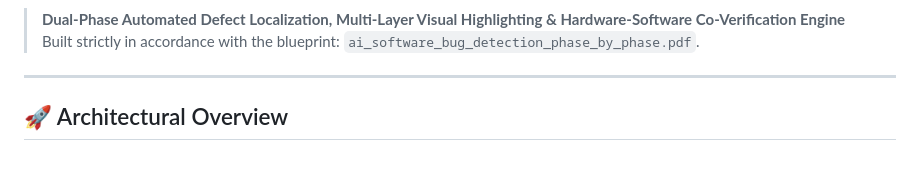
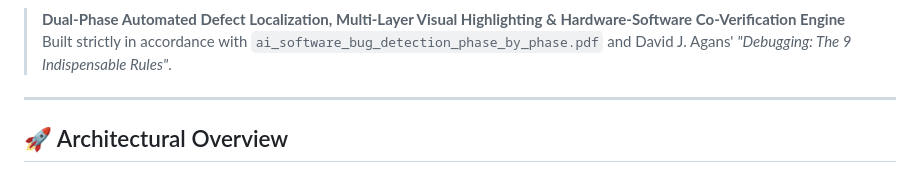
Before and after one commit to bhabanisoren16-ship-it/ai-bug-detection, a Markdown page: README.md, the part around one of its changes. Drawn GitHub-style.

Commit message:
docs: Add 1-click Vercel Deploy button and Agans protocol references to README

```diff
--- a/README.md
+++ b/README.md
@@ -3,5 +5,5 @@
 > **Dual-Phase Automated Defect Localization, Multi-Layer Visual Highlighting & Hardware-Software Co-Verification Engine**
-> Built strictly in accordance with the blueprint: `ai_software_bug_detection_phase_by_phase.pdf`.
+> Built strictly in accordance with `ai_software_bug_detection_phase_by_phase.pdf` and David J. Agans' *"Debugging: The 9 Indispensable Rules"*.
 
 ---
 
```
Also changed, not shown: other parts of README.md (+2 -0 lines).
